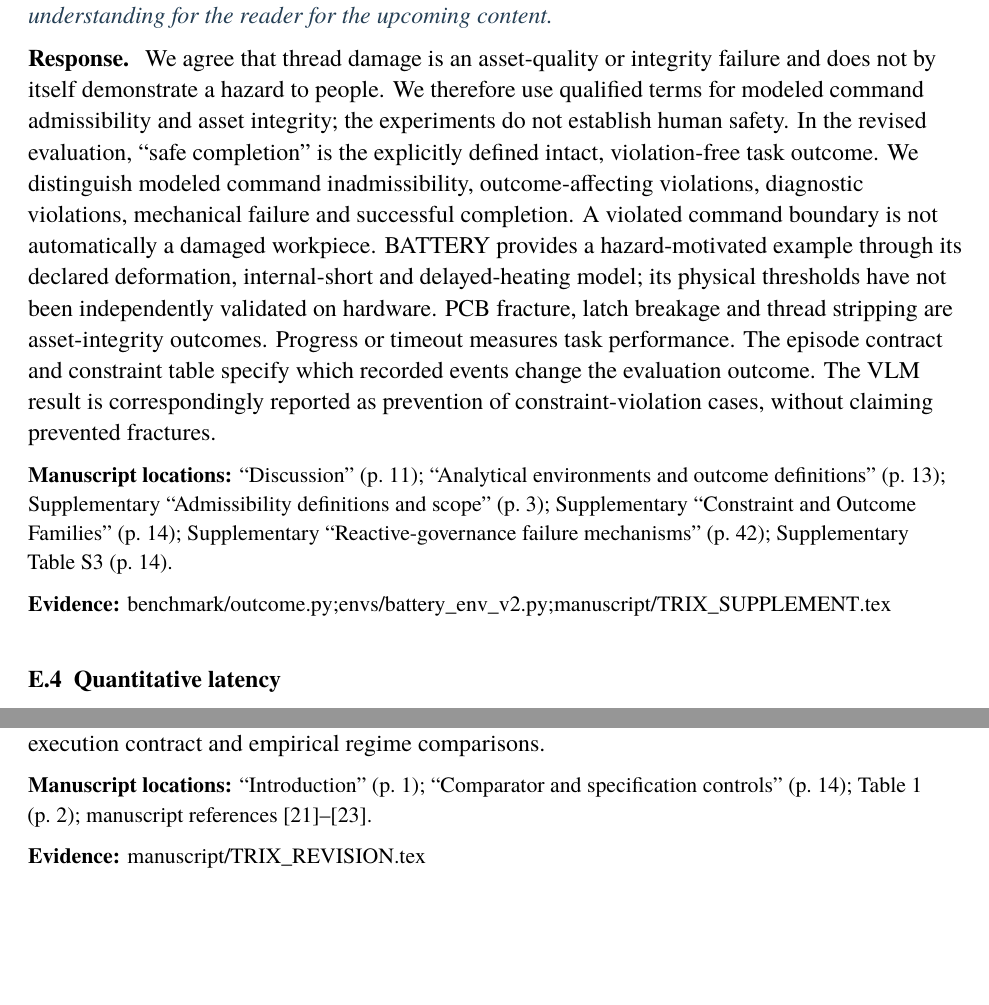
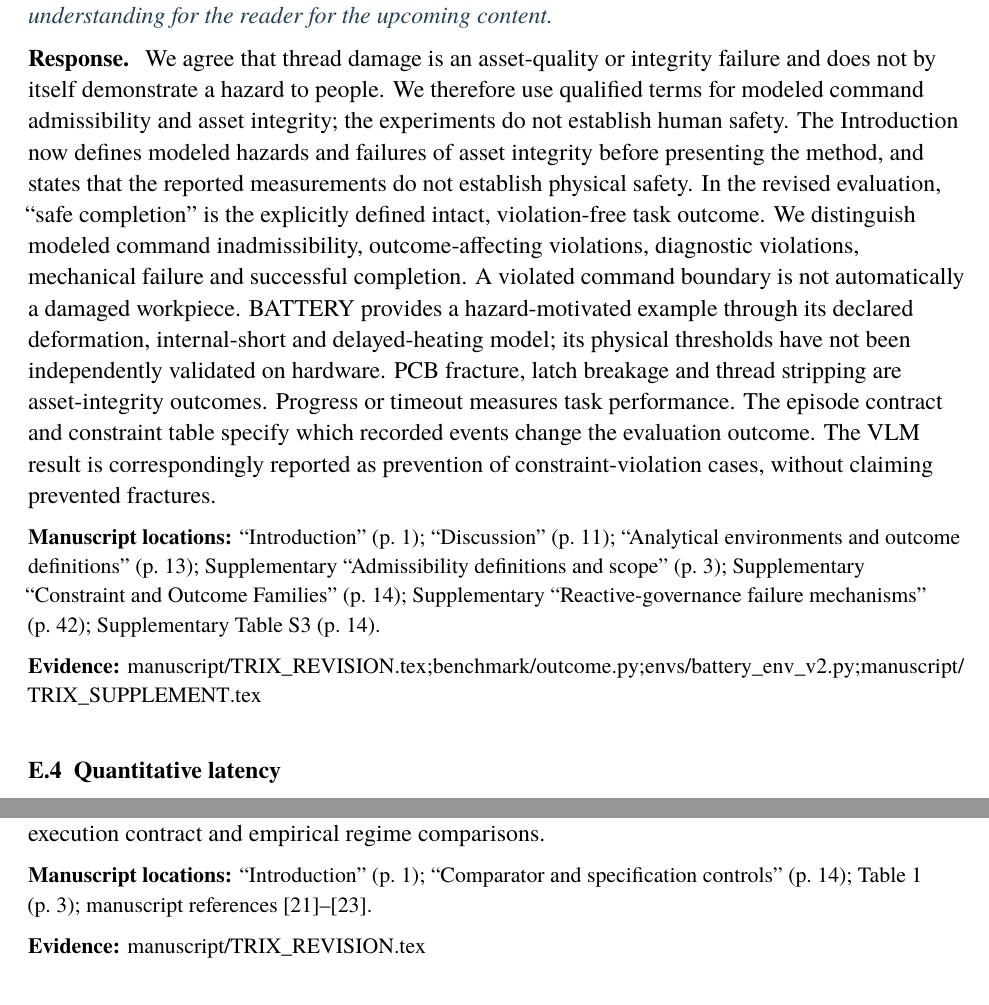
Before and after one commit to stavanio/trix-disasm-suite, a LaTeX document (manuscript/TRIX_RESPONSE.tex, which reads manuscript/data/response_locations.tex): two parts of pages 4 and 19 of 26, joined at a grey line, cut so that both start at the same text, the shorter picture padded with empty space. Compiled offline with XeLaTeX; a missing font is replaced by an installed copy or a similar font.

Commit message:
Define safety and asset integrity in Introduction for E.3

```diff
--- a/manuscript/TRIX_RESPONSE.tex
+++ b/manuscript/TRIX_RESPONSE.tex
@@ -148,7 +148,10 @@ architecture interpretable in its stated context.
 We agree that thread damage is an asset-quality or integrity failure and
 does not by itself demonstrate a hazard to people. We therefore use qualified
 terms for modeled command admissibility and asset integrity; the experiments
-do not establish human safety. In the revised evaluation, ``safe completion''
+do not establish human safety. The Introduction now defines modeled hazards
+and failures of asset integrity before presenting the method, and states that
+the reported measurements do not establish physical safety.
+In the revised evaluation, ``safe completion''
 is the explicitly defined intact, violation-free task outcome.
 We distinguish modeled command inadmissibility, outcome-affecting violations,
 diagnostic violations, mechanical failure and successful completion. A violated
@@ -160,8 +163,8 @@ asset-integrity outcomes. Progress or timeout measures task performance.
 The episode contract and constraint table specify which recorded events
 change the evaluation outcome. The VLM result is correspondingly reported
 as prevention of constraint-violation cases, without claiming prevented fractures.
-\locations{\mssec{3}; \mssec{4.1}; \mssec{S1}; \mssec{S4.4}; \mssec{S13}; \msitem{tab:submitted-8}}
-\evidence{benchmark/outcome.py; envs/battery_env_v2.py; manuscript/TRIX_SUPPLEMENT.tex}
+\locations{\mssec{1}; \mssec{3}; \mssec{4.1}; \mssec{S1}; \mssec{S4.4}; \mssec{S13}; \msitem{tab:submitted-8}}
+\evidence{manuscript/TRIX_REVISION.tex; benchmark/outcome.py; envs/battery_env_v2.py; manuscript/TRIX_SUPPLEMENT.tex}
 
 \response{E.4}{Quantitative latency}{Section 1.4: given the high technicality of the discussion involved, using terms like "negligible latency" may appear unprecise. Is it possible to better formulate such concepts to better ground them in the robotics landscape?}
 We replaced the unsupported historical timing figures with a new recorded
--- a/manuscript/data/response_locations.tex
+++ b/manuscript/data/response_locations.tex
@@ -61,7 +61,7 @@
 \expandafter\def\csname msitemtab:runtime-latency\endcsname{Supplementary Table~S7 (p.~29)}
 \expandafter\def\csname msitemtab:snap-ood-attribution\endcsname{Supplementary Table~S15 (p.~50)}
 \expandafter\def\csname msitemtab:stage2-key\endcsname{Supplementary Table~S9 (p.~30)}
-\expandafter\def\csname msitemtab:submitted-1\endcsname{Table~1 (p.~2)}
+\expandafter\def\csname msitemtab:submitted-1\endcsname{Table~1 (p.~3)}
 \expandafter\def\csname msitemtab:submitted-11\endcsname{Supplementary Table~S6 (p.~25)}
 \expandafter\def\csname msitemtab:submitted-2\endcsname{Table~2 (p.~5)}
 \expandafter\def\csname msitemtab:submitted-3\endcsname{Table~3 (p.~6)}
```
Also changed, not shown: docs/REVIEWER_MAP.md (+1 -1 lines), manuscript/TRIX_REVISION.tex (+6 -0 lines), manuscript/data/response_locations.tex (2 more changed lines), 1 other file.
